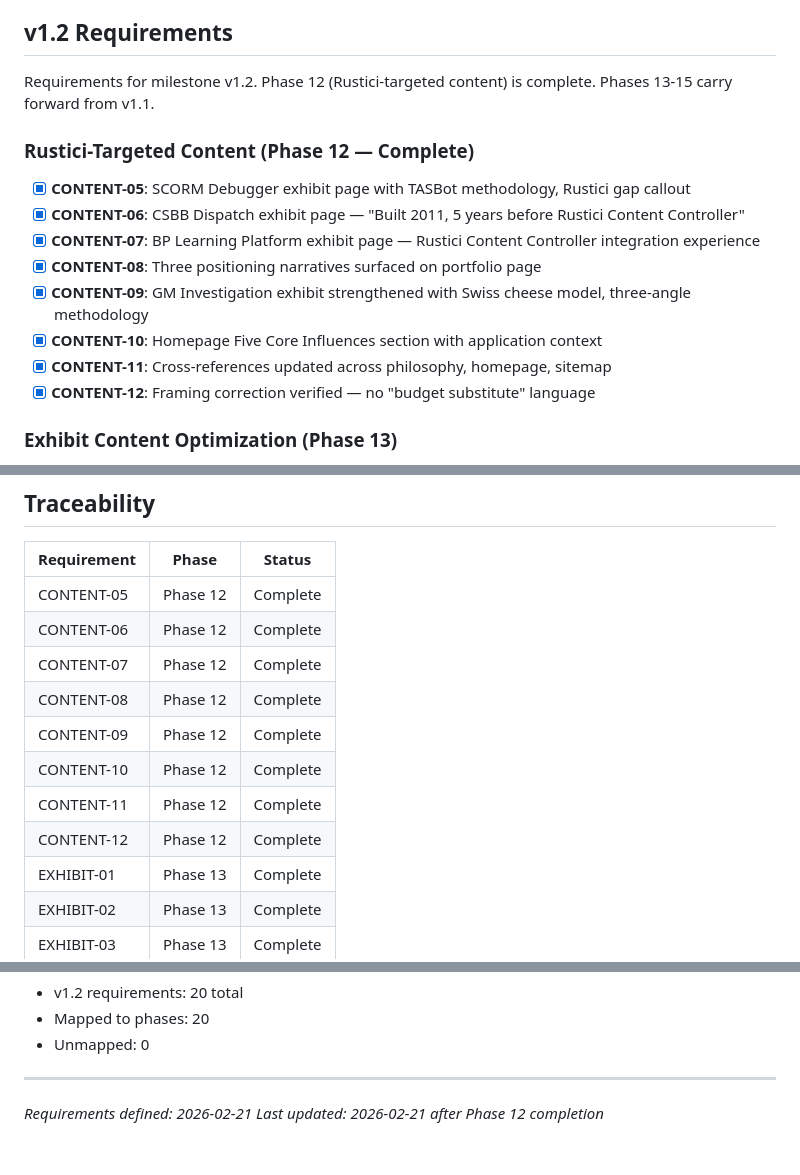
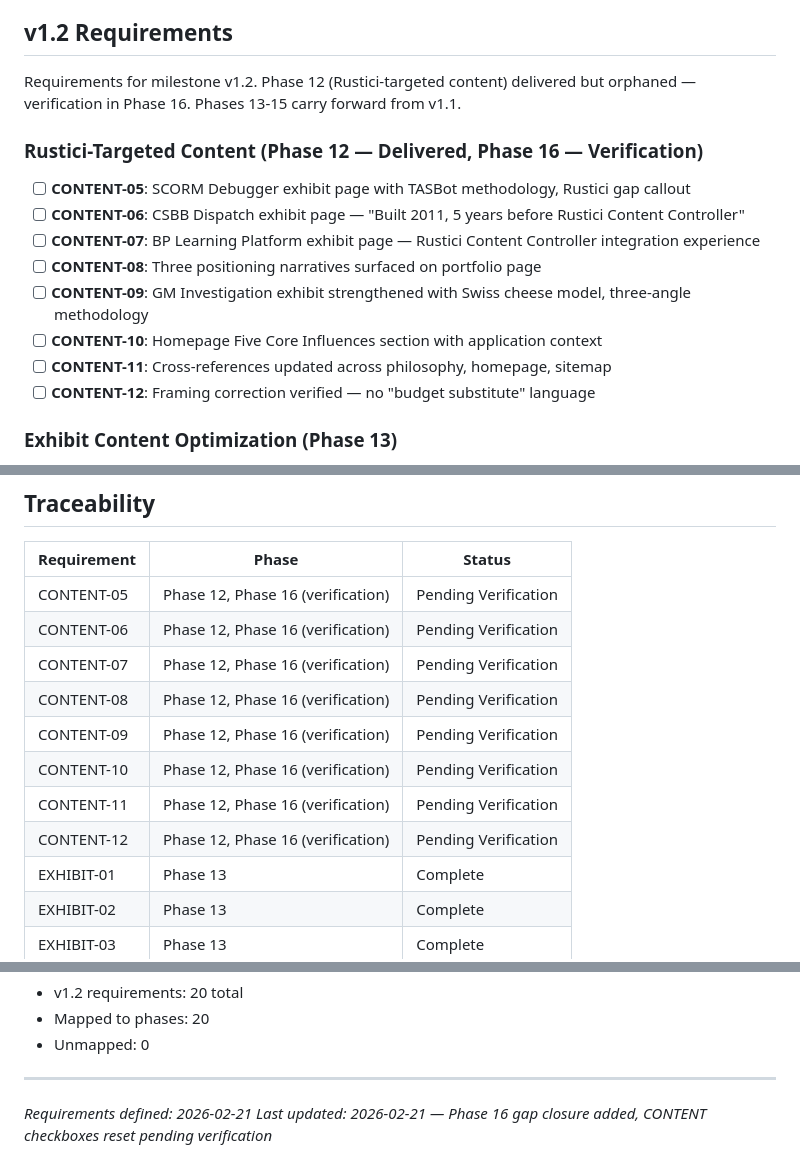
Before and after one commit to novakda/pattern158.solutions, a Markdown page: .planning/REQUIREMENTS.md, 3 parts joined by grey strips. GitHub-like rendering.

```diff
--- a/.planning/REQUIREMENTS.md
+++ b/.planning/REQUIREMENTS.md
@@ -5,18 +5,18 @@
 
 ## v1.2 Requirements
 
-Requirements for milestone v1.2. Phase 12 (Rustici-targeted content) is complete. Phases 13-15 carry forward from v1.1.
+Requirements for milestone v1.2. Phase 12 (Rustici-targeted content) delivered but orphaned — verification in Phase 16. Phases 13-15 carry forward from v1.1.
 
-### Rustici-Targeted Content (Phase 12 — Complete)
+### Rustici-Targeted Content (Phase 12 — Delivered, Phase 16 — Verification)
 
-- [x] **CONTENT-05**: SCORM Debugger exhibit page with TASBot methodology, Rustici gap callout
-- [x] **CONTENT-06**: CSBB Dispatch exhibit page — "Built 2011, 5 years before Rustici Content Controller"
-- [x] **CONTENT-07**: BP Learning Platform exhibit page — Rustici Content Controller integration experience
-- [x] **CONTENT-08**: Three positioning narratives surfaced on portfolio page
-- [x] **CONTENT-09**: GM Investigation exhibit strengthened with Swiss cheese model, three-angle methodology
-- [x] **CONTENT-10**: Homepage Five Core Influences section with application context
-- [x] **CONTENT-11**: Cross-references updated across philosophy, homepage, sitemap
-- [x] **CONTENT-12**: Framing correction verified — no "budget substitute" language
+- [ ] **CONTENT-05**: SCORM Debugger exhibit page with TASBot methodology, Rustici gap callout
+- [ ] **CONTENT-06**: CSBB Dispatch exhibit page — "Built 2011, 5 years before Rustici Content Controller"
+- [ ] **CONTENT-07**: BP Learning Platform exhibit page — Rustici Content Controller integration experience
+- [ ] **CONTENT-08**: Three positioning narratives surfaced on portfolio page
+- [ ] **CONTENT-09**: GM Investigation exhibit strengthened with Swiss cheese model, three-angle methodology
+- [ ] **CONTENT-10**: Homepage Five Core Influences section with application context
+- [ ] **CONTENT-11**: Cross-references updated across philosophy, homepage, sitemap
+- [ ] **CONTENT-12**: Framing correction verified — no "budget substitute" language
 
 ### Exhibit Content Optimization (Phase 13)
 
@@ -61,14 +61,14 @@ Requirements for milestone v1.2. Phase 12 (Rustici-targeted content) is complete
 
 | Requirement | Phase | Status |
 |-------------|-------|--------|
-| CONTENT-05 | Phase 12 | Complete |
-| CONTENT-06 | Phase 12 | Complete |
-| CONTENT-07 | Phase 12 | Complete |
-| CONTENT-08 | Phase 12 | Complete |
-| CONTENT-09 | Phase 12 | Complete |
-| CONTENT-10 | Phase 12 | Complete |
-| CONTENT-11 | Phase 12 | Complete |
-| CONTENT-12 | Phase 12 | Complete |
+| CONTENT-05 | Phase 12, Phase 16 (verification) | Pending Verification |
+| CONTENT-06 | Phase 12, Phase 16 (verification) | Pending Verification |
+| CONTENT-07 | Phase 12, Phase 16 (verification) | Pending Verification |
+| CONTENT-08 | Phase 12, Phase 16 (verification) | Pending Verification |
+| CONTENT-09 | Phase 12, Phase 16 (verification) | Pending Verification |
+| CONTENT-10 | Phase 12, Phase 16 (verification) | Pending Verification |
+| CONTENT-11 | Phase 12, Phase 16 (verification) | Pending Verification |
+| CONTENT-12 | Phase 12, Phase 16 (verification) | Pending Verification |
 | EXHIBIT-01 | Phase 13 | Complete |
 | EXHIBIT-02 | Phase 13 | Complete |
 | EXHIBIT-03 | Phase 13 | Complete |
@@ -89,4 +89,4 @@ Requirements for milestone v1.2. Phase 12 (Rustici-targeted content) is complete
 
 ---
 *Requirements defined: 2026-02-21*
-*Last updated: 2026-02-21 after Phase 12 completion*
+*Last updated: 2026-02-21 — Phase 16 gap closure added, CONTENT checkboxes reset pending verification*
```
Also changed, not shown: .planning/ROADMAP.md (+17 -2 lines).
